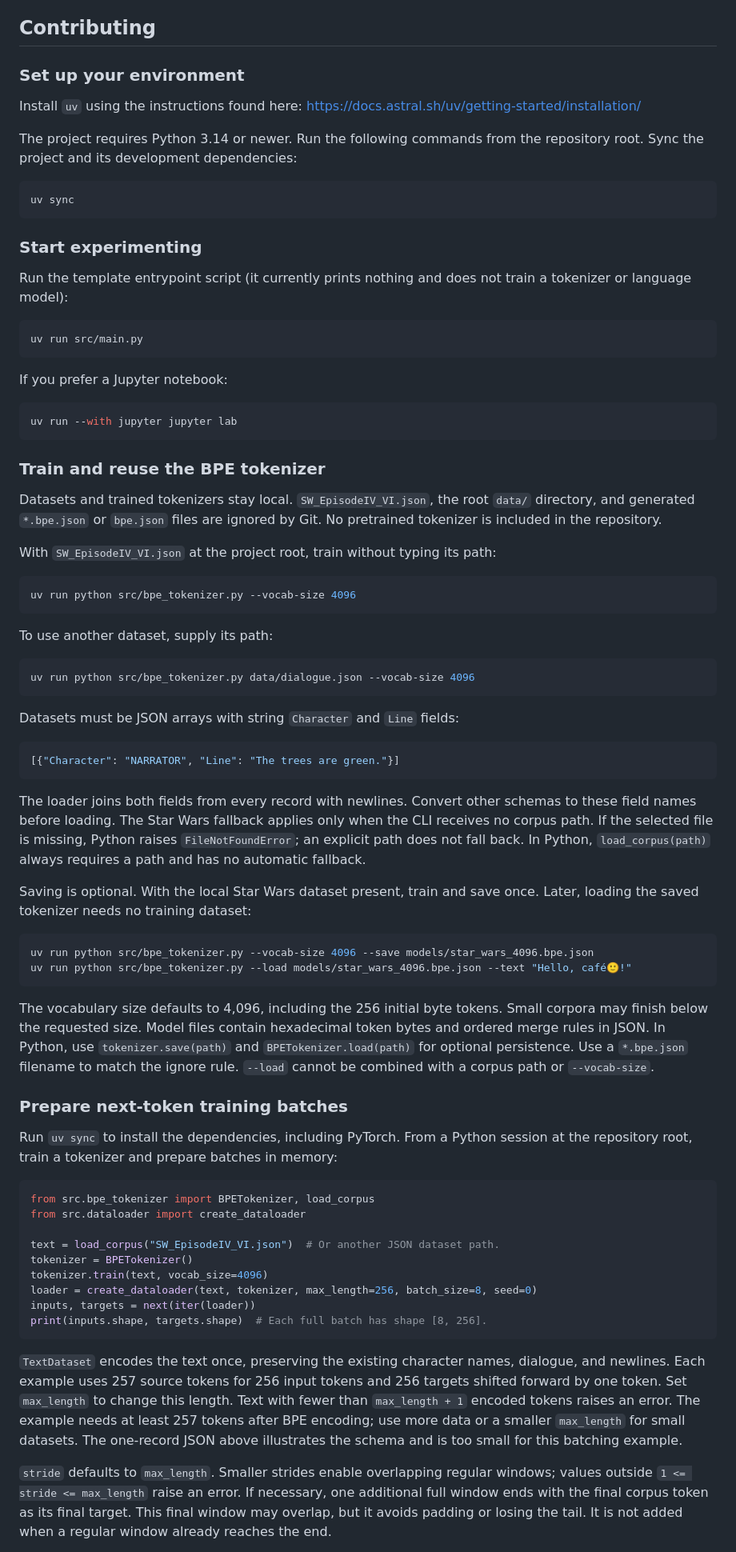
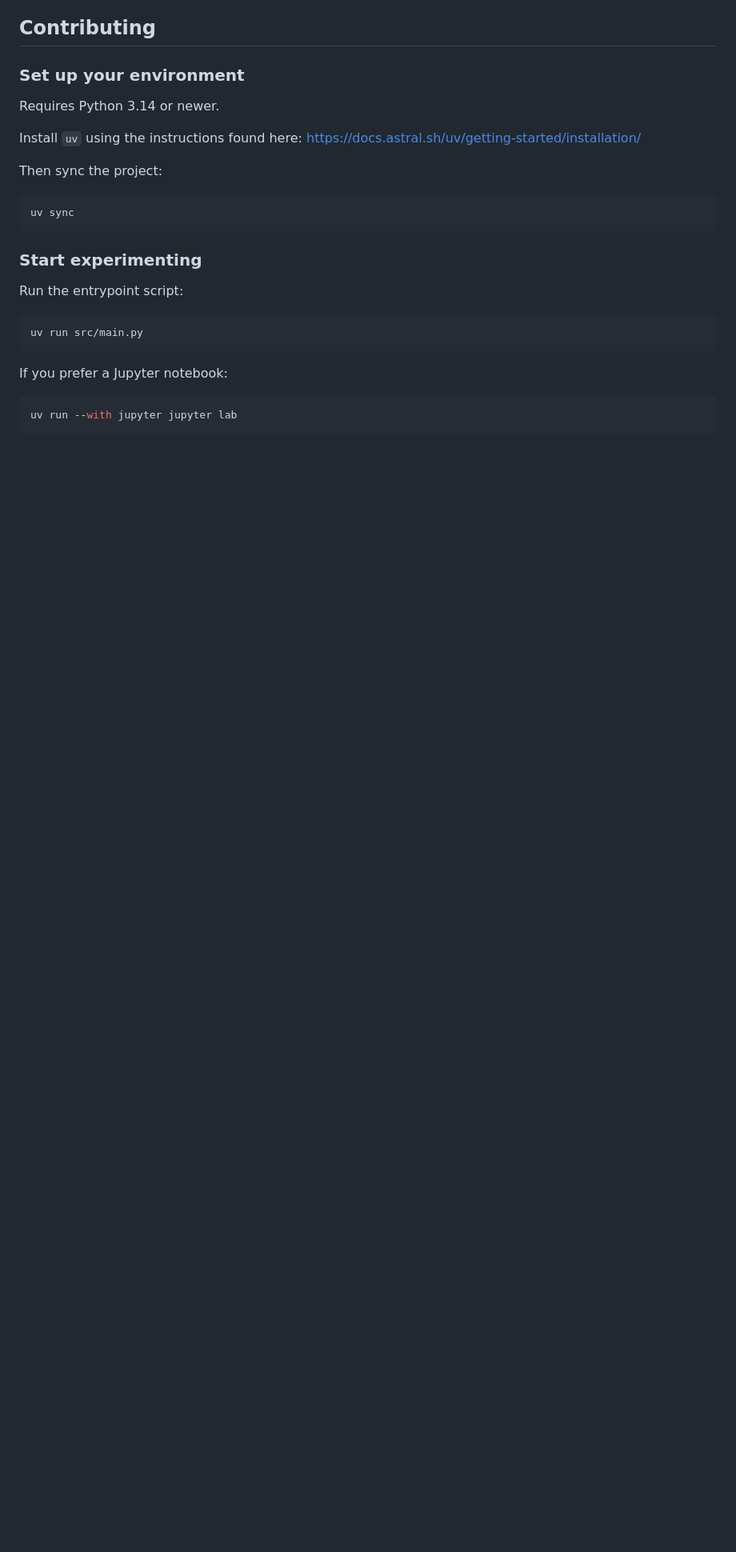
Before and after one commit to IMJONEZZ/USU-LLM-Class-F26, a Markdown page: README.md, the part around one of its changes. Shown at 80% size. Rendered like a GitHub page; blank space fills up the shorter version.

````diff
--- a/README.md
+++ b/README.md
@@ -8,10 +8,11 @@ Homework-submission repository for USU LLM Class DSAI-5810/6810.
 
 ### Set up your environment
 
-Install `uv` using the instructions found here: <https://docs.astral.sh/uv/getting-started/installation/>
+Requires Python 3.14 or newer.
 
-The project requires Python 3.14 or newer. Run the following commands from the
-repository root. Sync the project and its development dependencies:
+Install `uv` using the instructions found here: [https://docs.astral.sh/uv/getting-started/installation/](https://docs.astral.sh/uv/getting-started/installation/)
+
+Then sync the project:
 
 ```bash
 uv sync
@@ -19,8 +20,7 @@ uv sync
 
 ### Start experimenting
 
-Run the template entrypoint script (it currently prints nothing and does not
-train a tokenizer or language model):
+Run the entrypoint script:
 
 ```bash
 uv run src/main.py
@@ -32,79 +32,3 @@ If you prefer a Jupyter notebook:
 uv run --with jupyter jupyter lab
 ```
 
-### Train and reuse the BPE tokenizer
-
-Datasets and trained tokenizers stay local. `SW_EpisodeIV_VI.json`, the root
-`data/` directory, and generated `*.bpe.json` or `bpe.json` files are ignored by Git. No pretrained
-tokenizer is included in the repository.
-
-With `SW_EpisodeIV_VI.json` at the project root, train without typing its path:
-
-```bash
-uv run python src/bpe_tokenizer.py --vocab-size 4096
-```
-
-To use another dataset, supply its path:
-
-```bash
-uv run python src/bpe_tokenizer.py data/dialogue.json --vocab-size 4096
-```
-
-Datasets must be JSON arrays with string `Character` and `Line` fields:
-
-```json
-[{"Character": "NARRATOR", "Line": "The trees are green."}]
-```
-
-The loader joins both fields from every record with newlines. Convert other
-schemas to these field names before loading. The Star Wars fallback applies
-only when the CLI receives no corpus path. If the selected file is missing,
-Python raises `FileNotFoundError`; an explicit path does not fall back. In Python,
-`load_corpus(path)` always requires a path and has no automatic fallback.
-
-Saving is optional. With the local Star Wars dataset present, train and save
-once. Later, loading the saved tokenizer needs no training dataset:
-
-```bash
-uv run python src/bpe_tokenizer.py --vocab-size 4096 --save models/star_wars_4096.bpe.json
-uv run python src/bpe_tokenizer.py --load models/star_wars_4096.bpe.json --text "Hello, café🙂!"
-```
-
-The vocabulary size defaults to 4,096, including the 256 initial byte tokens.
-Small corpora may finish below the requested size. Model files contain
-hexadecimal token bytes and ordered merge rules in JSON. In Python, use
-`tokenizer.save(path)` and `BPETokenizer.load(path)` for optional persistence.
-Use a `*.bpe.json` filename to match the ignore rule. `--load` cannot be combined
-with a corpus path or `--vocab-size`.
-
-### Prepare next-token training batches
-
-Run `uv sync` to install the dependencies, including PyTorch. From a Python
-session at the repository root, train a tokenizer and prepare batches in memory:
-
-```python
-from src.bpe_tokenizer import BPETokenizer, load_corpus
-from src.dataloader import create_dataloader
-
-text = load_corpus("SW_EpisodeIV_VI.json")  # Or another JSON dataset path.
-tokenizer = BPETokenizer()
-tokenizer.train(text, vocab_size=4096)
-loader = create_dataloader(text, tokenizer, max_length=256, batch_size=8, seed=0)
-inputs, targets = next(iter(loader))
-print(inputs.shape, targets.shape)  # Each full batch has shape [8, 256].
-```
-
-`TextDataset` encodes the text once, preserving the existing character names,
-dialogue, and newlines. Each example uses 257 source tokens for 256 input tokens
-and 256 targets shifted forward by one token. Set `max_length` to change this
-length. Text with fewer than `max_length + 1` encoded tokens raises an error.
-The example needs at least 257 tokens after BPE encoding; use more data or a
-smaller `max_length` for small datasets. The one-record JSON above illustrates
-the schema and is too small for this batching example.
-
-`stride` defaults to `max_length`. Smaller strides enable overlapping regular
-windows; values outside `1 <= stride <= max_length` raise an error. If necessary,
-one additional full window ends with the final corpus token as its final target.
-This final window may overlap, but it avoids padding or losing the tail. It is
-not added when a regular window already reaches the end.
-
````
Also changed, not shown: other parts of README.md (+138 -21 lines).
